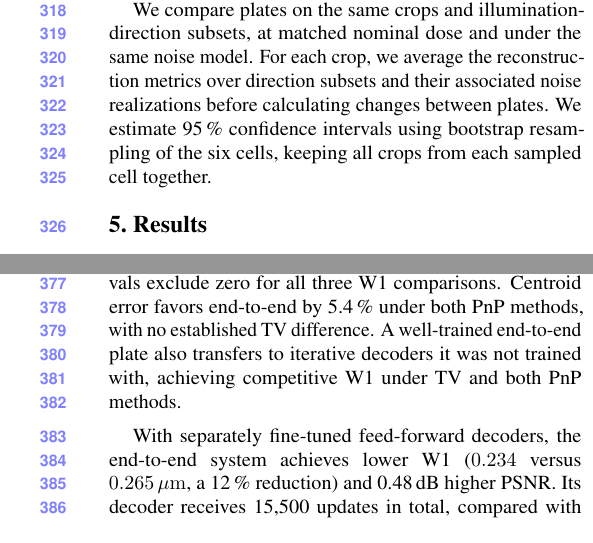
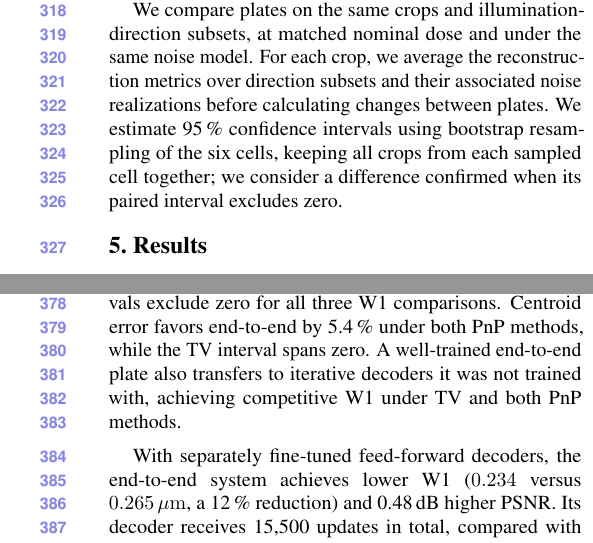
Before and after one commit to sanjith1999/3d-deep-microscope, a LaTeX paper (main.tex, which reads sections/results.tex, sections/setup.tex): two parts of the columns of pages 5 and 6 of 10, joined at a grey line, cut so that both start at the same text. Compiled offline with pdfLaTeX.

Commit message:
fix resuing of the verse - not established.

```diff
--- a/sections/results.tex
+++ b/sections/results.tex
@@ -37,7 +37,7 @@ The TV/PnP advantage over both alternatives persists when optical training is re
 \subsection{Comparison with end-to-end training}
 \label{sec:res:joint}
 
-Our plate and the end-to-end plate differ by less than $0.01\um$ in mean W1 under TV and the two PnP methods (\cref{tab:design}). The end-to-end plate has 1.9\,\% higher W1 under TV, but 3.0\,\% and 3.2\,\% lower W1 under pretrained and neuron-trained PnP, respectively. Paired 95\,\% cell-bootstrap intervals exclude zero for all three W1 comparisons. Centroid error favors end-to-end by 5.4\,\% under both PnP methods, with no established TV difference. A well-trained end-to-end plate also transfers to iterative decoders it was not trained with, achieving competitive W1 under TV and both PnP methods.
+Our plate and the end-to-end plate differ by less than $0.01\um$ in mean W1 under TV and the two PnP methods (\cref{tab:design}). The end-to-end plate has 1.9\,\% higher W1 under TV, but 3.0\,\% and 3.2\,\% lower W1 under pretrained and neuron-trained PnP, respectively. Paired 95\,\% cell-bootstrap intervals exclude zero for all three W1 comparisons. Centroid error favors end-to-end by 5.4\,\% under both PnP methods, while the TV interval spans zero. A well-trained end-to-end plate also transfers to iterative decoders it was not trained with, achieving competitive W1 under TV and both PnP methods.
 
 With separately fine-tuned feed-forward decoders, the end-to-end system achieves lower W1 ($0.234$ versus $0.265\um$, a 12\,\% reduction) and 0.48\,dB higher PSNR. Its decoder receives 15,500 updates in total, compared with 8000 for ours, so the comparison includes unequal decoder training histories. The TV/PnP comparison holds prior families and denoiser weights fixed, showing that competitive depth recovery can be achieved without specimen examples or decoder feedback during optical training. End-to-end training required 5000 warm-up steps followed by 1800 joint plate steps---each paired with four decoder steps---on 459 training volumes, whereas model-only training completes in approximately 20 minutes at 1000 steps (supplement; timings use different GPUs).
 
--- a/sections/setup.tex
+++ b/sections/setup.tex
@@ -27,4 +27,4 @@ E_{\mathrm{W1}}=\sum_c\pi_c\,\Delta z\sum_{i=0}^{Z-1}\left|F_c(i)-\hat F_c(i)\ri
 \end{equation}
 where $Z=16$, $\Delta z=0.64\um$, and $\pi_c$ is the reference column brightness normalized over columns exceeding 10\,\% of the maximum reference column brightness. Centroid error measures mean depth placement using the same columns and weights. PSNR and foreground SSIM complement these axial metrics by assessing intensity fidelity. TV and PnP outputs are clipped to $[0,1]$ before evaluation; feed-forward outputs are clipped at zero only for W1.
 
-We compare plates on the same crops and illumination-direction subsets, at matched nominal dose and under the same noise model. For each crop, we average the reconstruction metrics over direction subsets and their associated noise realizations before calculating changes between plates. We estimate 95\,\% confidence intervals using bootstrap resampling of the six cells, keeping all crops from each sampled cell together.
+We compare plates on the same crops and illumination-direction subsets, at matched nominal dose and under the same noise model. For each crop, we average the reconstruction metrics over direction subsets and their associated noise realizations before calculating changes between plates. We estimate 95\,\% confidence intervals using bootstrap resampling of the six cells, keeping all crops from each sampled cell together; we consider a difference confirmed when its paired interval excludes zero.
```
Also changed, not shown: main.pdf, sections/results.tex (4 more changed lines).
